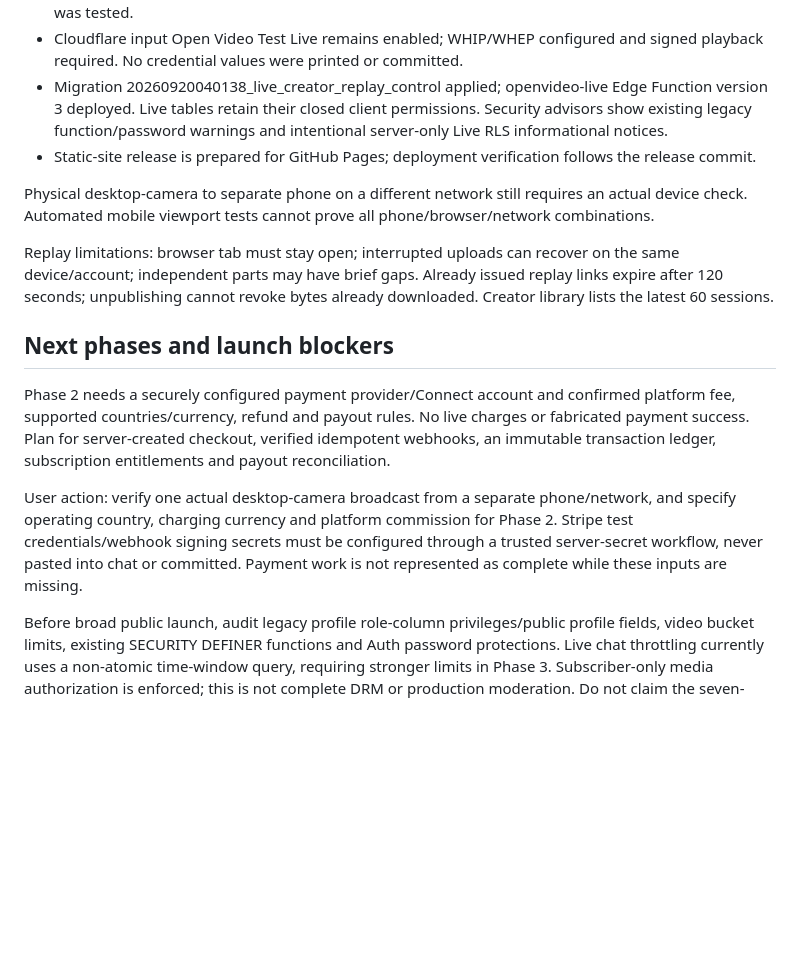
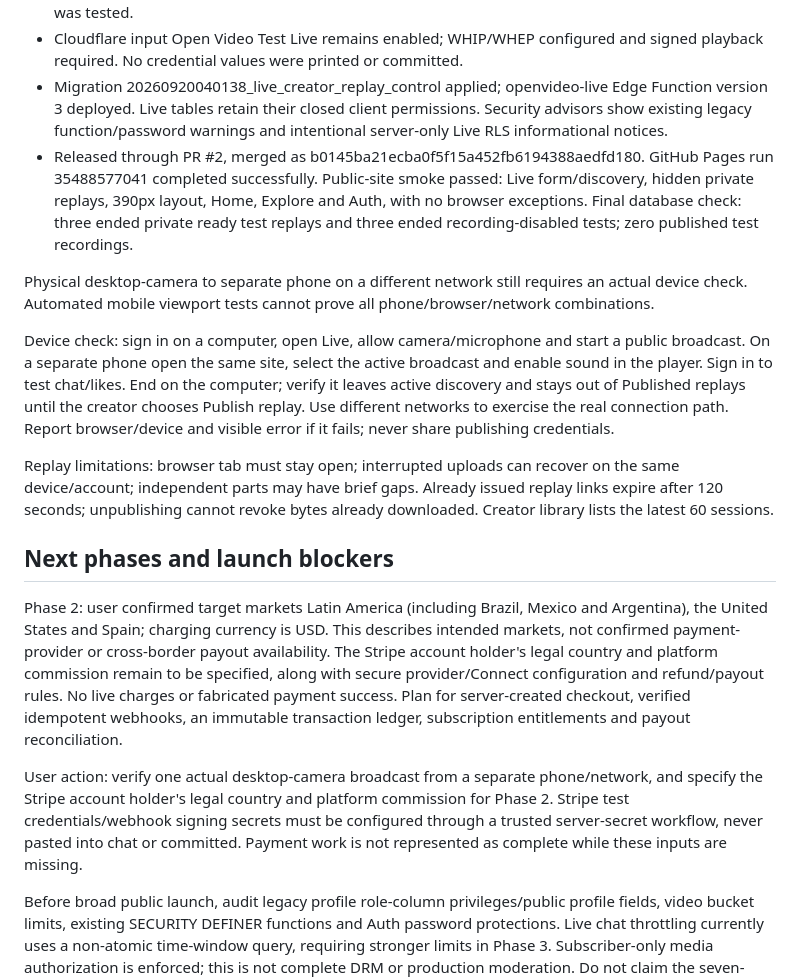
Before and after one commit to adrian1066-ai/Open-Video, a Markdown page: OPENVIDEO_PROGRESS.md, the part around the change. Rendered like a GitHub page; blank space fills up the shorter version.

Commit message:
Record deployed Live verification and payment rollout decisions

```diff
--- a/OPENVIDEO_PROGRESS.md
+++ b/OPENVIDEO_PROGRESS.md
@@ -34,16 +34,18 @@ Architecture: static index.html and assets on GitHub Pages; Supabase Auth, Postg
 - Comparison against the supplied ZIP confirms index.html outside the Live section is unchanged apart from final newline normalization. This is a preservation check, not a claim that every legacy workflow was tested.
 - Cloudflare input Open Video Test Live remains enabled; WHIP/WHEP configured and signed playback required. No credential values were printed or committed.
 - Migration 20260920040138_live_creator_replay_control applied; openvideo-live Edge Function version 3 deployed. Live tables retain their closed client permissions. Security advisors show existing legacy function/password warnings and intentional server-only Live RLS informational notices.
-- Static-site release is prepared for GitHub Pages; deployment verification follows the release commit.
+- Released through PR #2, merged as b0145ba21ecba0f5f15a452fb6194388aedfd180. GitHub Pages run 35488577041 completed successfully. Public-site smoke passed: Live form/discovery, hidden private replays, 390px layout, Home, Explore and Auth, with no browser exceptions. Final database check: three ended private ready test replays and three ended recording-disabled tests; zero published test recordings.
 
 Physical desktop-camera to separate phone on a different network still requires an actual device check. Automated mobile viewport tests cannot prove all phone/browser/network combinations.
+
+Device check: sign in on a computer, open Live, allow camera/microphone and start a public broadcast. On a separate phone open the same site, select the active broadcast and enable sound in the player. Sign in to test chat/likes. End on the computer; verify it leaves active discovery and stays out of Published replays until the creator chooses Publish replay. Use different networks to exercise the real connection path. Report browser/device and visible error if it fails; never share publishing credentials.
 
 Replay limitations: browser tab must stay open; interrupted uploads can recover on the same device/account; independent parts may have brief gaps. Already issued replay links expire after 120 seconds; unpublishing cannot revoke bytes already downloaded. Creator library lists the latest 60 sessions.
 
 ## Next phases and launch blockers
 
-Phase 2 needs a securely configured payment provider/Connect account and confirmed platform fee, supported countries/currency, refund and payout rules. No live charges or fabricated payment success. Plan for server-created checkout, verified idempotent webhooks, an immutable transaction ledger, subscription entitlements and payout reconciliation.
+Phase 2: user confirmed target markets Latin America (including Brazil, Mexico and Argentina), the United States and Spain; charging currency is USD. This describes intended markets, not confirmed payment-provider or cross-border payout availability. The Stripe account holder's legal country and platform commission remain to be specified, along with secure provider/Connect configuration and refund/payout rules. No live charges or fabricated payment success. Plan for server-created checkout, verified idempotent webhooks, an immutable transaction ledger, subscription entitlements and payout reconciliation.
 
-User action: verify one actual desktop-camera broadcast from a separate phone/network, and specify operating country, charging currency and platform commission for Phase 2. Stripe test credentials/webhook signing secrets must be configured through a trusted server-secret workflow, never pasted into chat or committed. Payment work is not represented as complete while these inputs are missing.
+User action: verify one actual desktop-camera broadcast from a separate phone/network, and specify the Stripe account holder's legal country and platform commission for Phase 2. Stripe test credentials/webhook signing secrets must be configured through a trusted server-secret workflow, never pasted into chat or committed. Payment work is not represented as complete while these inputs are missing.
 
 Before broad public launch, audit legacy profile role-column privileges/public profile fields, video bucket limits, existing SECURITY DEFINER functions and Auth password protections. Live chat throttling currently uses a non-atomic time-window query, requiring stronger limits in Phase 3. Subscriber-only media authorization is enforced; this is not complete DRM or production moderation. Do not claim the seven-phase roadmap is finished.
```
